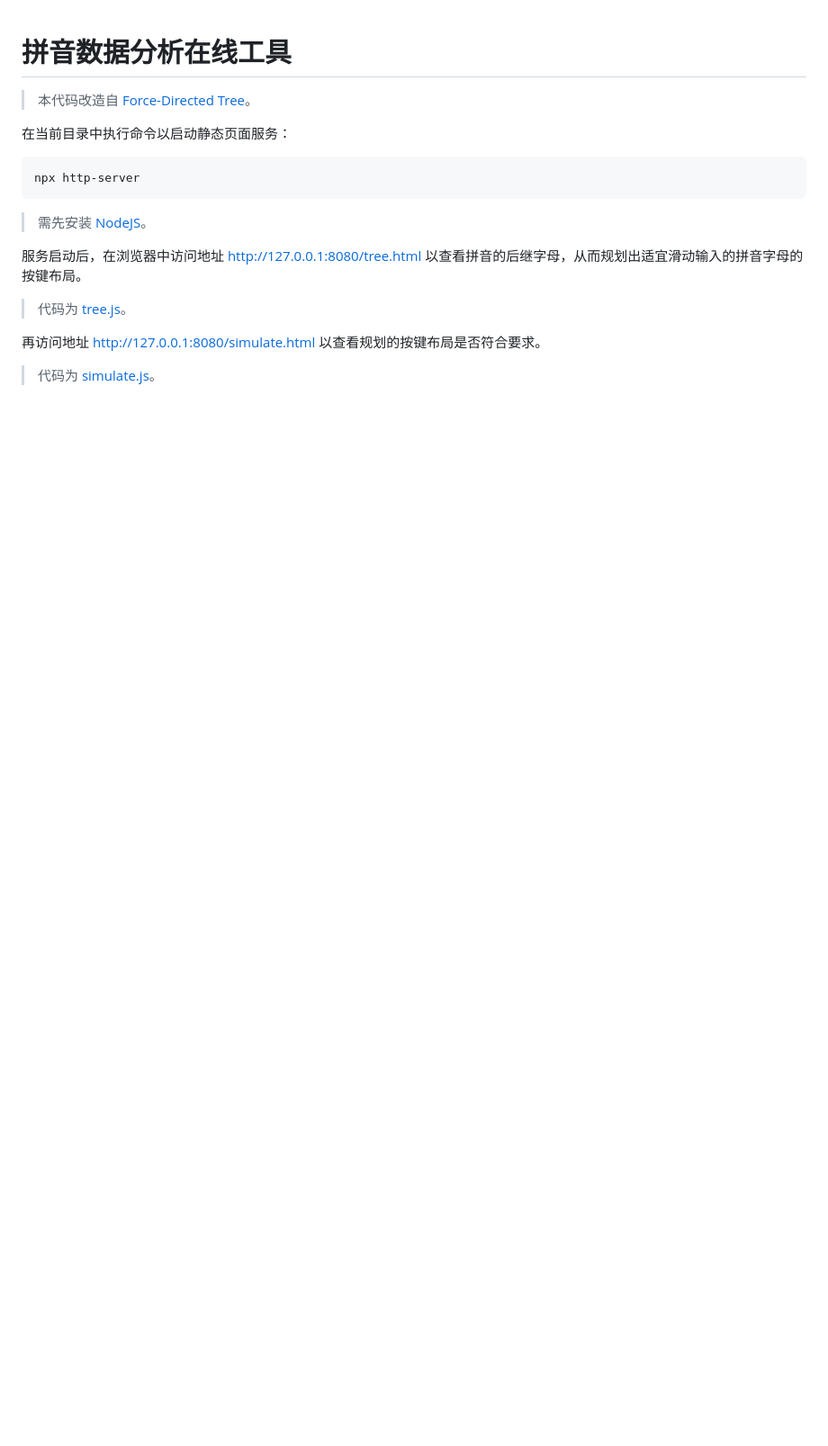
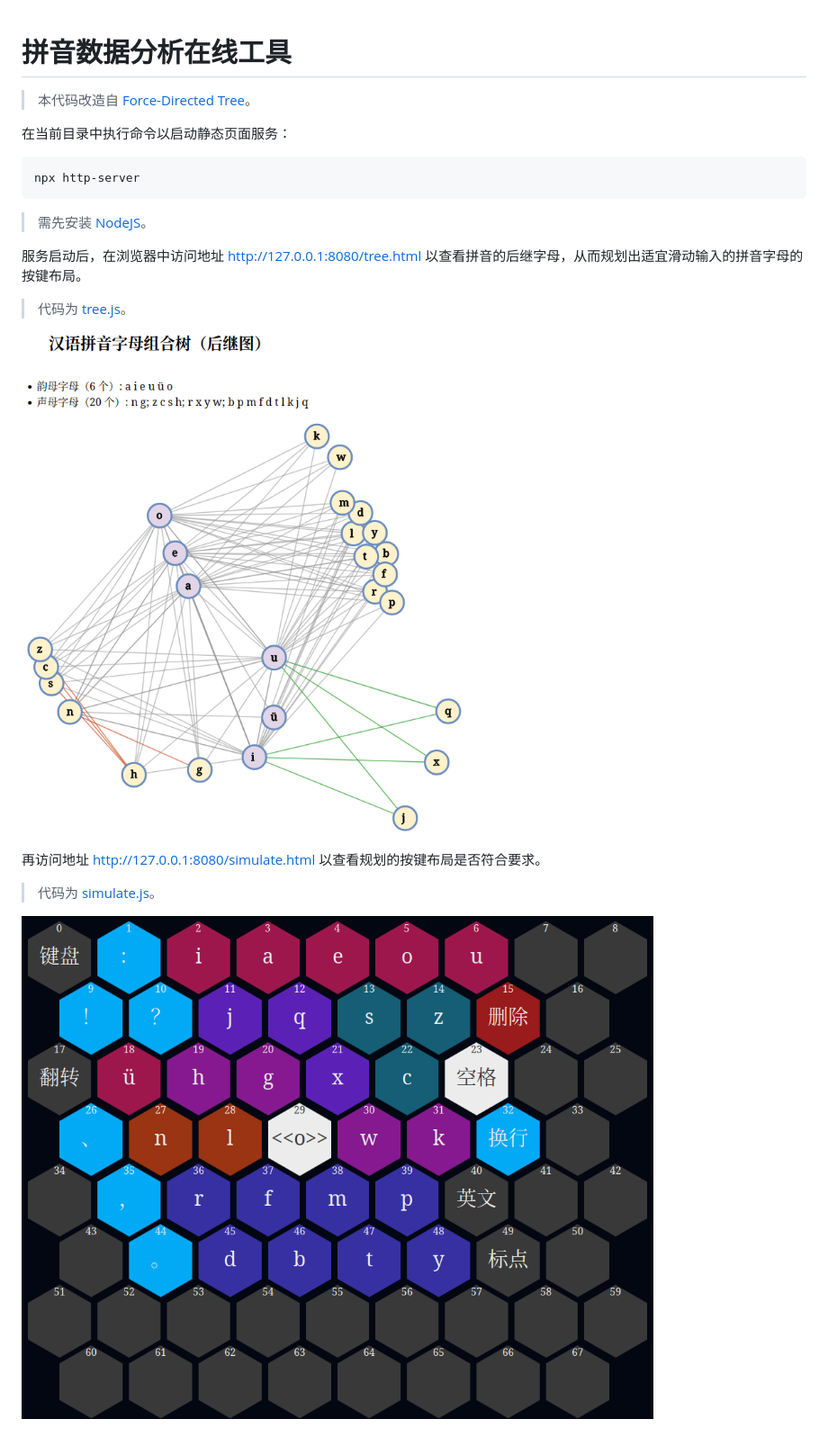
Before and after one commit to crazydan-studio/kuaizi-ime, a Markdown page: analyze/README.md, the part around the change. Shown: that part at 90% size. GitHub-like rendering; pictures changed too: assets/img/pinyin-char-tree.png (added), assets/img/pinyin-key-layout.png (added); blank space fills up the shorter version.

Commit message:
Analyze: 添加预览图

```diff
--- a/analyze/README.md
+++ b/analyze/README.md
@@ -17,7 +17,11 @@ npx http-server
 
 > 代码为 [tree.js](./tree.js)。
 
+![](../assets/img/pinyin-char-tree.png)
+
 再访问地址 http://127.0.0.1:8080/simulate.html
 以查看规划的按键布局是否符合要求。
 
 > 代码为 [simulate.js](./simulate.js)。
+
+![](../assets/img/pinyin-key-layout.png)
```
